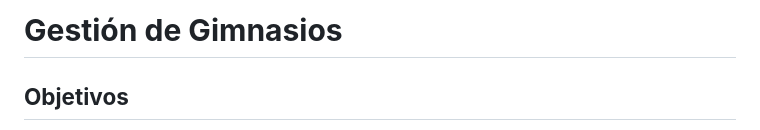
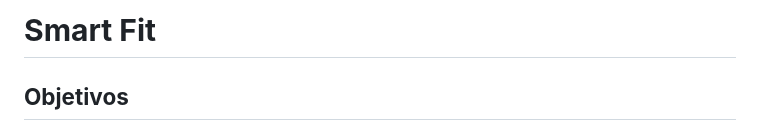
Before and after one commit to igl38-ua/DSS-G05E01, a Markdown page: README.md, the part around the change. GitHub-like rendering.

```diff
--- a/README.md
+++ b/README.md
@@ -1,4 +1,4 @@
-# **Gestión de Gimnasios**
+# **Smart Fit**
 
 ## **Objetivos**
 El objetivo de este proyecto es desarrollar una plataforma web que facilite la gestión de reservas de clases en un gimnasio. La aplicación permitirá a los clientes inscribirse en clases, gestionar su historial de reservas, solicitar entrenadores personales y acceder a material audiovisual para mejorar su entrenamiento. Además, ofrecerá herramientas de comunicación para mejorar la interacción entre los usuarios y el personal del gimnasio.
```
